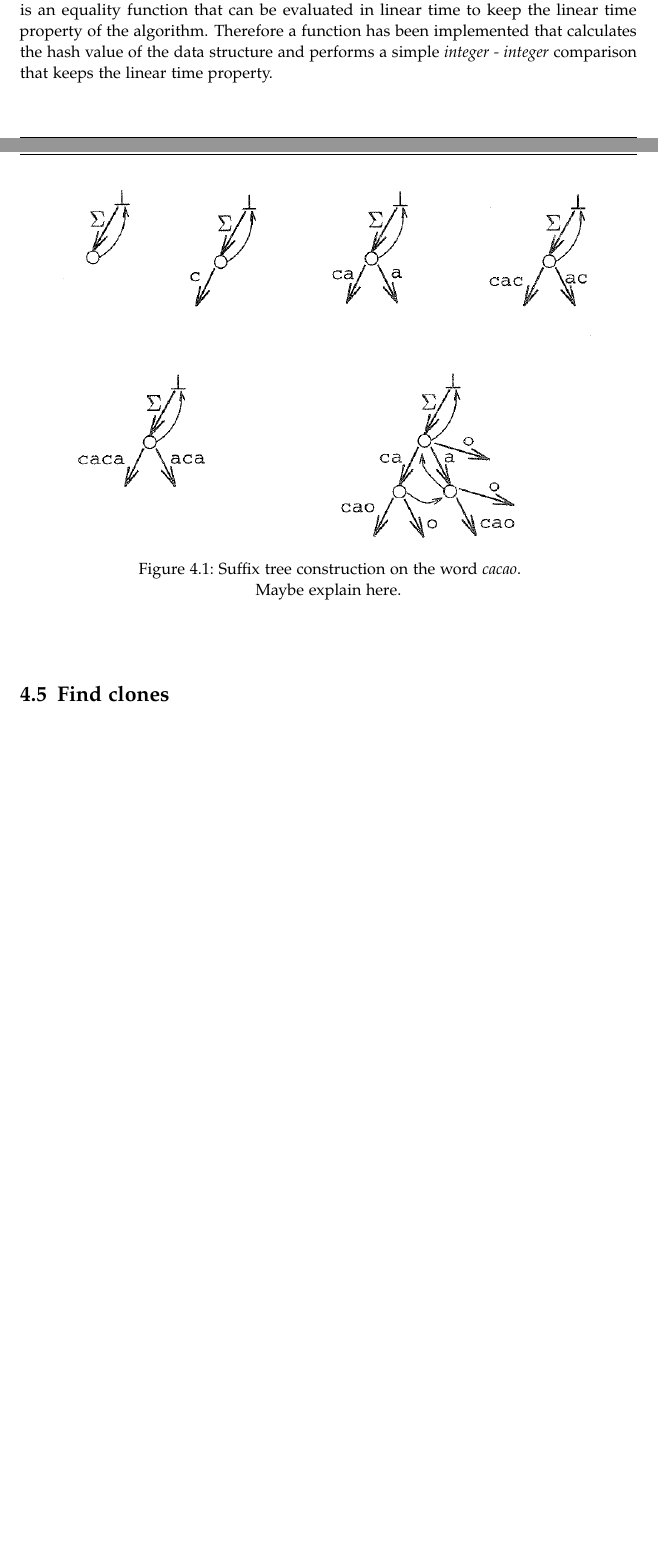
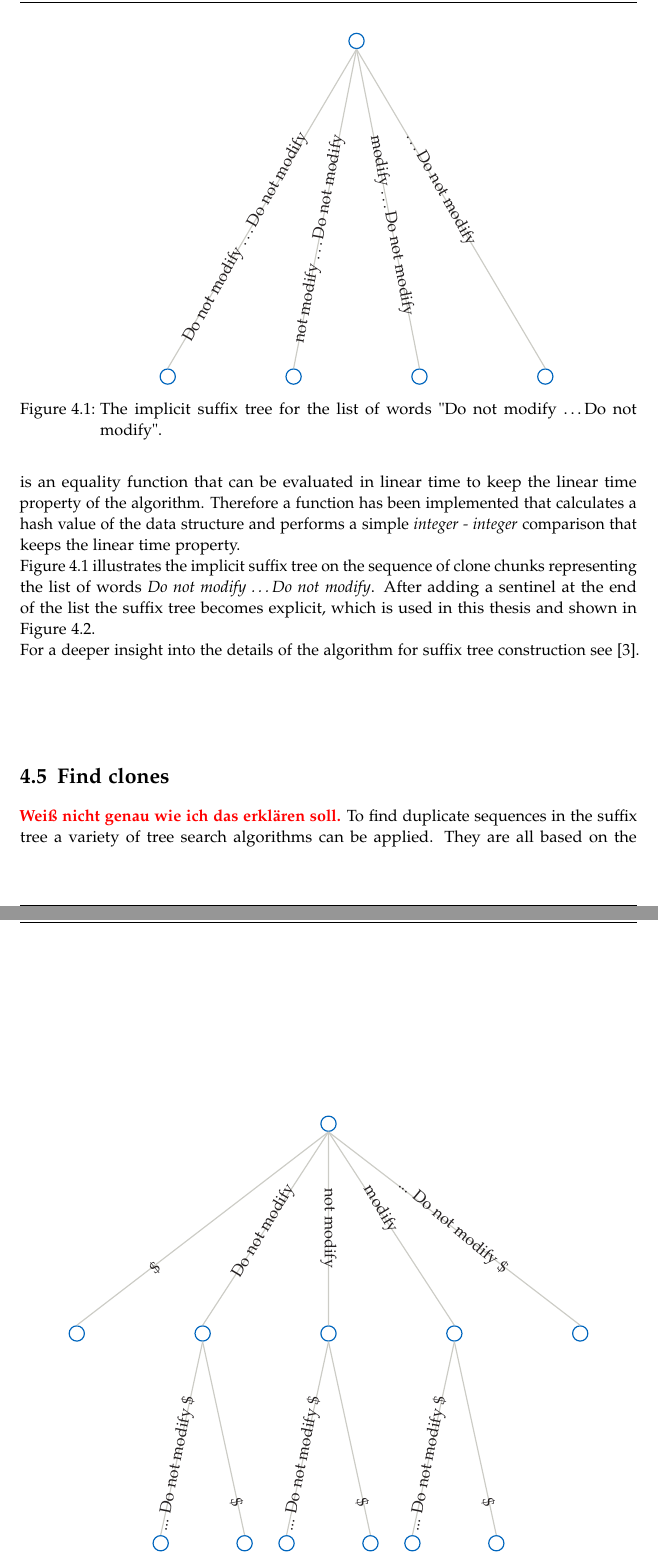
Before and after one commit to Brucknem-TUMProjects/Bachelor-Thesis, a LaTeX thesis (Latex/main.tex, which reads Latex/chapters/04_approach.tex, Latex/figures/SuffixTreeConstruction/explicit.tex, Latex/figures/SuffixTreeConstruction/implicit.tex): two parts of pages 19 and 20 of 26 before the commit and two parts of pages 20 and 21 of 31 after it, joined at a grey line, cut at the place of the change, the shorter picture padded with empty space. Compiled offline with pdfLaTeX.

Commit message:
Approach alpha finished

```diff
--- a/Latex/chapters/04_approach.tex
+++ b/Latex/chapters/04_approach.tex
@@ -53,2 +49,0 @@ For this thesis the algorithm has been expanded to work on any arbitrary datastr
-This property of the algorithm has been used to extend it to a generic version of it by allowing any list of data. The only mandatory property the data structure must provide is an equality function that can be evaluated in linear time to keep the linear time property of the algorithm. Therefore a function has been implemented that calculates the hash value of the data structure and performs a simple \textit{integer - integer} comparison that keeps the linear time property.
-\input{figures/suffixTreeConstruction.tex}
@@ -56,2 +58,9 @@ This property of the algorithm has been used to extend it to a generic version o
+This property of the algorithm has been used to extend it to a generic version of it by allowing any list of data. The only mandatory property the data structure must provide is an equality function that can be evaluated in linear time to keep the linear time property of the algorithm. Therefore a function has been implemented that calculates a hash value of the data structure and performs a simple \textit{integer - integer} comparison that keeps the linear time property.\\
+Figure~\ref{fig:suffixTreeConstructionImplicit} illustrates the implicit suffix tree on the sequence of clone chunks representing the list of words \textit{Do not modify \dots Do not modify}. After adding a sentinel at the end of the list the suffix tree becomes explicit, which is used in this thesis and shown in Figure~\ref{fig:suffixTreeConstructionExplicit}.\\
+For a deeper insight into the details of the algorithm for suffix tree construction see \cite{Ukkonen1995}.
+\input{figures/SuffixTreeConstruction/implicit.tex}
+\input{figures/SuffixTreeConstruction/explicit.tex}
 
 \section{Find clones}
+\annotation{Weiß nicht genau wie ich das erklären soll.}
+To find duplicate sequences in the suffix tree a variety of tree search algorithms can be applied. They are all based on the observation that the clones are represented by the paths in the suffix tree containing the searched sequence. Listing~\ref{lst:cloneBFS} can be used to perform a breadth first search to find clones.
--- /dev/null
+++ b/Latex/figures/SuffixTreeConstruction/explicit.tex
@@ -0,0 +1,187 @@
+% !TeX root = ../../main.tex
+% Add the above to each chapter to make compiling the PDF easier in some editors.
+\begin{center}
+
+%1
+%\begin{tikzpicture}[
+%	scale = 1, transform shape, thick, TUMLightGray,
+%	every node/.style = {draw, black, circle, minimum size = 1mm},
+%	grow = down,  % alignment of characters
+%	level 1/.style = {sibling distance=3cm},
+%	level 2/.style = {sibling distance=2cm},
+%	level 3/.style = {sibling distance=2cm},
+%	level distance = 2cm
+%	]
+%
+%	\node[](Root){}
+%		child{node (Do){}}
+%	;
+%
+%	% Labels
+%	\begin{scope}[nodes = {TUMBlue, draw = none, sloped, anchor=center, above}]
+%		\path (Root) -- (Do) node [near end, left] {Do};
+%	\end{scope}
+%\end{tikzpicture}
+%
+%% 2
+%\begin{tikzpicture}[
+%scale = 1, transform shape, thick, TUMLightGray,
+%every node/.style = {draw, black, circle, minimum size = 1mm},
+%grow = down,  % alignment of characters
+%level 1/.style = {sibling distance=3cm},
+%level 2/.style = {sibling distance=2cm},
+%level 3/.style = {sibling distance=2cm},
+%level distance = 2cm
+%]
+%
+%\node[](Root){}
+%child{node (Do not){}}
+%child{node (not){}}
+%;
+%
+%% Labels
+%\begin{scope}[nodes = {TUMBlue, draw = none, sloped, anchor=center, above}]
+%\path (Root) -- (Do not) node [near end, right] {Do not};
+%\path (Root) -- (not) node [near end, left] {not};
+%\end{scope}
+%\end{tikzpicture}
+%
+%% 3
+%\begin{tikzpicture}[
+%scale = 1, transform shape, thick, TUMLightGray,
+%every node/.style = {draw, black, circle, minimum size = 1mm},
+%grow = down,  % alignment of characters
+%level 1/.style = {sibling distance=3cm},
+%level 2/.style = {sibling distance=2cm},
+%level 3/.style = {sibling distance=2cm},
+%level distance = 4cm
+%]
+%
+%\node[](Root){}
+%child{node (Do not modify){}}
+%child{node (not modify){}}
+%child{node (modify){}}
+%;
+%
+%% Labels
+%\begin{scope}[nodes = {TUMBlue, draw = none, sloped, anchor=center, above}]
+%\path (Root) -- (Do not modify) node [near end, right] {Do not modify};
+%\path (Root) -- (not modify) node [near end, left] {not modify};
+%\path (Root) -- (modify) node [near end, left] {modify};
+%\end{scope}
+%\end{tikzpicture}
+%
+%% 4
+%\begin{tikzpicture}[
+%scale = 1, transform shape, thick, TUMLightGray,
+%every node/.style = {draw, black, circle, minimum size = 1mm},
+%grow = down,  % alignment of characters
+%level 1/.style = {sibling distance=3cm},
+%level 2/.style = {sibling distance=2cm},
+%level 3/.style = {sibling distance=2cm},
+%level distance = 4cm
+%]
+%
+%\node[](Root){}
+%child{node (Do not modify x){}}
+%child{node (not modify x){}}
+%child{node (modify x){}}
+%child{node (x){}}
+%;
+%
+%% Labels
+%\begin{scope}[nodes = {TUMBlue, draw = none, sloped, anchor=center, below}]
+%\path (Root) -- (Do not modify x) node [near start, left] {Do not modify ...};
+%\path (Root) -- (not modify x) node [near start, left] {not modify ...};
+%\path (Root) -- (modify x) node [near start, right] {modify ...};
+%\path (Root) -- (x) node [near start, right] {...};
+%\end{scope}
+%\end{tikzpicture}
+%
+%% 5
+%\begin{tikzpicture}[
+%scale = 1, transform shape, thick, TUMLightGray,
+%every node/.style = {draw, black, circle, minimum size = 1mm},
+%grow = down,  % alignment of characters
+%level 1/.style = {sibling distance=3cm},
+%level 2/.style = {sibling distance=2cm},
+%level 3/.style = {sibling distance=2cm},
+%level distance = 5cm
+%]
+%
+%\node[](Root){}
+%child{node (Do not modify){}
+%	child{node (x Do not modify S){}}
+%	child{node (S){}}
+%}
+%child{node (not modify x){}}
+%child{node (modify x){}}
+%child{node (x){}}
+%;
+%
+%% Labels
+%\begin{scope}[nodes = {TUMBlue, draw = none, sloped, anchor=center, above}]
+%\path (Root) -- (Do not modify) node [near start, left] {Do not modify};
+%\path (Do not modify) -- (x Do not modify S) node [near start, left] {... Do not modify \$};
+%\path (Do not modify) -- (S) node [near end, right] {\$};
+%
+%\path (Root) -- (not modify x) node [near start, left] {not modify ...};
+%\path (Root) -- (modify x) node [near start, right] {modify ...};
+%\path (Root) -- (x) node [near start, right] {...};
+%\end{scope}
+%\end{tikzpicture}
+
+% 6
+	\begin{figure}
+		\centering
+		\begin{tikzpicture}[
+		scale = 1, transform shape, thick, TUMLightGray,
+		every node/.style = {draw, TUMBlue, circle, minimum size = 1mm},
+		grow = down,  % alignment of characters
+		level 1/.style = {sibling distance=3cm},
+		level 2/.style = {sibling distance=2cm},
+		level 3/.style = {sibling distance=2cm},
+		level distance = 5cm
+		]
+
+		\node[](Root){}
+		child{node (S){}}
+		child{node (Do not modify){}
+			child{node (x Do not modify S 1){}}
+			child{node (S 1){}}
+		}
+		child{node (not modify){}
+			child{node (x Do not modify S 2){}}
+			child{node (S 2){}}
+		}
+		child{node (modify){}
+			child{node (x Do not modify S 3){}}
+			child{node (S 3){}}
+		}
+		child{node (x Do not modify S){}}
+		;
+
+		% Labels
+		\begin{scope}[nodes = {Black, draw = none, sloped, anchor=center, below}]
+		\path (Root) -- (Do not modify) node [near start, left] {Do not modify};
+		\path (Do not modify) -- (x Do not modify S 1) node [near start, left] {... Do not modify \$};
+		\path (Do not modify) -- (S 1) node [near end, right] {\$};
+
+		\path (Root) -- (not modify) node [near start, right] {not modify};
+		\path (not modify) -- (x Do not modify S 2) node [near start, left] {... Do not modify \$};
+		\path (not modify) -- (S 2) node [near end, right] {\$};
+
+		\path (Root) -- (modify) node [near start, right] {modify};
+		\path (modify) -- (x Do not modify S 3) node [near start, left] {... Do not modify \$};
+		\path (modify) -- (S 3) node [near end, right] {\$};
+
+		\path (Root) -- (x Do not modify S) node [near start, right] {... Do not modify \$};
+		\path (Root) -- (S) node [near end, right] {\$};
+
+		\end{scope}
+
+		\end{tikzpicture}
+		\caption{The explicit suffix tree for the list of words "Do not modify \dots Do not modify". }
+		\label{fig:suffixTreeConstructionExplicit}
+	\end{figure}
+\end{center}
--- /dev/null
+++ b/Latex/figures/SuffixTreeConstruction/implicit.tex
@@ -0,0 +1,170 @@
+% !TeX root = ../../main.tex
+% Add the above to each chapter to make compiling the PDF easier in some editors.
+\begin{center}
+
+%1
+%\begin{tikzpicture}[
+%	scale = 1, transform shape, thick, TUMLightGray,
+%	every node/.style = {draw, black, circle, minimum size = 1mm},
+%	grow = down,  % alignment of characters
+%	level 1/.style = {sibling distance=3cm},
+%	level 2/.style = {sibling distance=2cm},
+%	level 3/.style = {sibling distance=2cm},
+%	level distance = 2cm
+%	]
+%
+%	\node[](Root){}
+%		child{node (Do){}}
+%	;
+%
+%	% Labels
+%	\begin{scope}[nodes = {TUMBlue, draw = none, sloped, anchor=center, above}]
+%		\path (Root) -- (Do) node [near end, left] {Do};
+%	\end{scope}
+%\end{tikzpicture}
+%
+%% 2
+%\begin{tikzpicture}[
+%scale = 1, transform shape, thick, TUMLightGray,
+%every node/.style = {draw, black, circle, minimum size = 1mm},
+%grow = down,  % alignment of characters
+%level 1/.style = {sibling distance=3cm},
+%level 2/.style = {sibling distance=2cm},
+%level 3/.style = {sibling distance=2cm},
+%level distance = 2cm
+%]
+%
+%\node[](Root){}
+%child{node (Do not){}}
+%child{node (not){}}
+%;
+%
+%% Labels
+%\begin{scope}[nodes = {TUMBlue, draw = none, sloped, anchor=center, above}]
+%\path (Root) -- (Do not) node [near end, right] {Do not};
+%\path (Root) -- (not) node [near end, left] {not};
+%\end{scope}
+%\end{tikzpicture}
+%
+%% 3
+%\begin{tikzpicture}[
+%scale = 1, transform shape, thick, TUMLightGray,
+%every node/.style = {draw, black, circle, minimum size = 1mm},
+%grow = down,  % alignment of characters
+%level 1/.style = {sibling distance=3cm},
+%level 2/.style = {sibling distance=2cm},
+%level 3/.style = {sibling distance=2cm},
+%level distance = 4cm
+%]
+%
+%\node[](Root){}
+%child{node (Do not modify){}}
+%child{node (not modify){}}
+%child{node (modify){}}
+%;
+%
+%% Labels
+%\begin{scope}[nodes = {TUMBlue, draw = none, sloped, anchor=center, above}]
+%\path (Root) -- (Do not modify) node [near end, right] {Do not modify};
+%\path (Root) -- (not modify) node [near end, left] {not modify};
+%\path (Root) -- (modify) node [near end, left] {modify};
+%\end{scope}
+%\end{tikzpicture}
+%
+%% 4
+%\begin{tikzpicture}[
+%scale = 1, transform shape, thick, TUMLightGray,
+%every node/.style = {draw, black, circle, minimum size = 1mm},
+%grow = down,  % alignment of characters
+%level 1/.style = {sibling distance=3cm},
+%level 2/.style = {sibling distance=2cm},
+%level 3/.style = {sibling distance=2cm},
+%level distance = 4cm
+%]
+%
+%\node[](Root){}
+%child{node (Do not modify x){}}
+%child{node (not modify x){}}
+%child{node (modify x){}}
+%child{node (x){}}
+%;
+%
+%% Labels
+%\begin{scope}[nodes = {TUMBlue, draw = none, sloped, anchor=center, below}]
+%\path (Root) -- (Do not modify x) node [near start, left] {Do not modify ...};
+%\path (Root) -- (not modify x) node [near start, left] {not modify ...};
+%\path (Root) -- (modify x) node [near start, right] {modify ...};
+%\path (Root) -- (x) node [near start, right] {...};
+%\end{scope}
+%\end{tikzpicture}
+%
+%% 5
+%\begin{tikzpicture}[
+%scale = 1, transform shape, thick, TUMLightGray,
+%every node/.style = {draw, black, circle, minimum size = 1mm},
+%grow = down,  % alignment of characters
+%level 1/.style = {sibling distance=3cm},
+%level 2/.style = {sibling distance=2cm},
+%level 3/.style = {sibling distance=2cm},
+%level distance = 5cm
+%]
+%
+%\node[](Root){}
+%child{node (Do not modify){}
+%	child{node (x Do not modify S){}}
+%	child{node (S){}}
+%}
+%child{node (not modify x){}}
+%child{node (modify x){}}
+%child{node (x){}}
+%;
+%
+%% Labels
+%\begin{scope}[nodes = {TUMBlue, draw = none, sloped, anchor=center, above}]
+%\path (Root) -- (Do not modify) node [near start, left] {Do not modify};
+%\path (Do not modify) -- (x Do not modify S) node [near start, left] {... Do not modify \$};
+%\path (Do not modify) -- (S) node [near end, right] {\$};
+%
+%\path (Root) -- (not modify x) node [near start, left] {not modify ...};
+%\path (Root) -- (modify x) node [near start, right] {modify ...};
+%\path (Root) -- (x) node [near start, right] {...};
+%\end{scope}
+%\end{tikzpicture}
+
+% 6
+	\begin{figure}
+		\centering
+		\begin{tikzpicture}[
+		scale = 1, transform shape, thick, TUMLightGray,
+		every node/.style = {draw, TUMBlue, circle, minimum size = 1mm},
+		grow = down,  % alignment of characters
+		level 1/.style = {sibling distance=3cm},
+		level 2/.style = {sibling distance=2cm},
+		level 3/.style = {sibling distance=2cm},
+		level distance = 8cm
+		]
+
+		\node[](Root){}
+		child{node (Do not modify){}}
+		child{node (not modify){}}
+		child{node (modify){}}
+		child{node (E){}}
+		;
+
+		% Labels
+		\begin{scope}[nodes = {Black, draw = none, sloped, anchor=center, below}]
+		\path (Root) -- (Do not modify) node [near start, left] {Do not modify \dots Do not modify};
+
+		\path (Root) -- (not modify) node [near start, left] {not modify \dots Do not modify};
+
+		\path (Root) -- (modify) node [near start, right] {modify \dots Do not modify};
+
+		\path (Root) -- (E) node [near start, right] { \dots Do not modify};
+
+		\end{scope}
+
+		\end{tikzpicture}
+		\caption{The implicit suffix tree for the list of words "Do not modify \dots Do not modify". }
+		\label{fig:suffixTreeConstructionImplicit}
+	\end{figure}
+\end{center}
--- /dev/null
+++ b/Latex/listings/findClones.tex
@@ -0,0 +1,6 @@
+% !TeX root = ../main.tex
+% Add the above to each chapter to make compiling the PDF easier in some editors.
+\copied
+\begin{lstlisting}[
+	caption=Breadth first search algorithm to find all containing branches in a suffix tree for a given sequence.,
+	label=lst:cloneBFS]
--- a/Latex/settings.tex
+++ b/Latex/settings.tex
@@ -19,6 +19,7 @@
 \usepackage{listings}
 \usepackage{lstautogobble}
 \usepackage{tikz}
+\usepackage{tikz-qtree}
 \usepackage{pgfplots}
 \usepackage{pgfplotstable}
 \usepackage{booktabs}
@@ -63,7 +64,12 @@
   columns=fullflexible,
   autogobble,
   keywordstyle=\bfseries\color{TUMBlue},
-  stringstyle=\color{TUMAccentGreen}
+  stringstyle=\color{TUMAccentGreen},
+  belowskip=2em,
+  aboveskip=2em,
+  language=java,
+  frame=Tb,
+  numbers=left
 }
 
 %Own added packages
@@ -71,7 +77,7 @@
 \usepackage{colortbl}
 \usepackage{float}
 \usepackage{tikz}
-\usetikzlibrary{shapes,arrows}
+\usetikzlibrary{shapes,automata,positioning,arrows}
 \usepackage{multicol}
 \usepackage{vwcol}
 \usepackage{listings}
@@ -81,8 +87,9 @@
 \setlength{\extrarowheight}{.5em}
 
 %Own commands
-\newcommand{\annotation}[1]{\textcolor{red}{#1}}
-\newcommand{\copied}{\textcolor{red}{Im Moment noch einfach kopiert. Dringend umschreiben.}\\}
+\newcommand{\annotation}[1]{\textbf{\textcolor{red}{#1}}}
+\newcommand{\copied}{\quad\\\textcolor{red}{Im Moment noch einfach kopiert. Dringend umschreiben.}\\}
+\newcommand{\code}[1]{\textcolor{TUMBlue}{\texttt{#1}}}
 
 %Table settings
 \newcolumntype{C}{>{\centering\arraybackslash}X}
```
Also changed, not shown: Latex/chapters/02_terms_and_definitions.tex (+3 -0 lines), Latex/figures/suffixTreeConstruction.tex (+2 -1 lines), Latex/listings/cloneClass.tex (added, +23 -0 lines), Latex/listings/cloneResult.tex (added, +21 -0 lines), Latex/listings/folderStructure.tex (added, +28 -0 lines), Latex/listings/generatorPattern.tex (added, +8 -0 lines), Latex/main.pdf, Latex/chapters/04_approach.tex (31 more changed lines), Latex/listings/findClones.tex (8 more changed lines).
